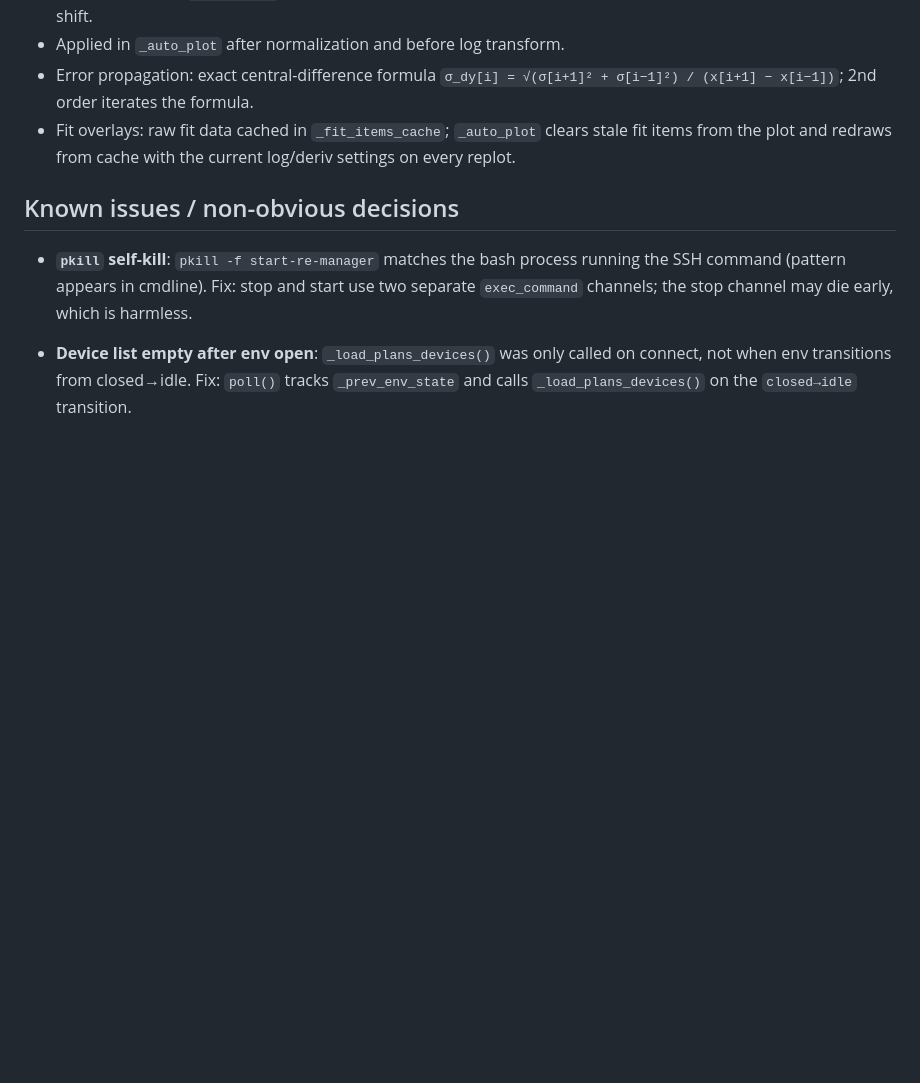
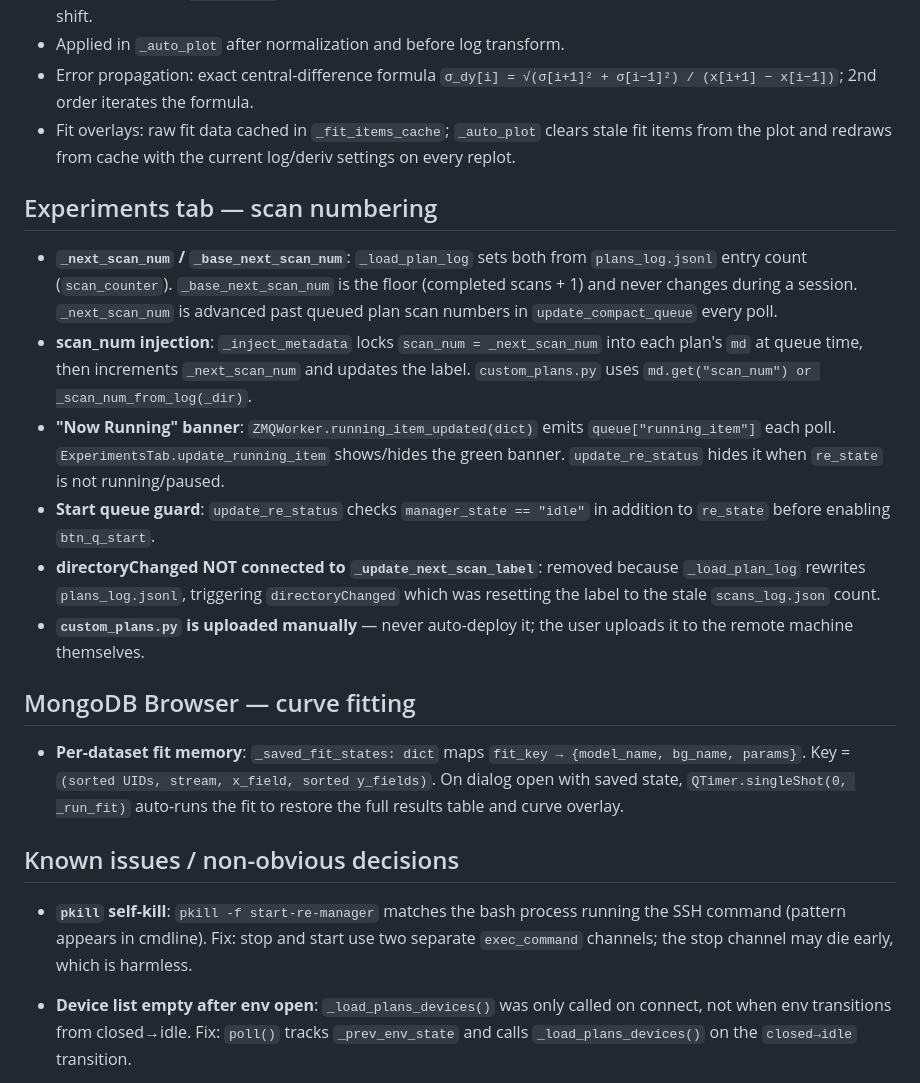
Before and after one commit to nayanbera/easy-bluesky, a Markdown page: CLAUDE.md, the part around the change. Drawn GitHub-style; blank space fills up the shorter version.

```diff
--- a/CLAUDE.md
+++ b/CLAUDE.md
@@ -209,6 +209,33 @@ in the log and therefore in the RE console widget.
 - Error propagation: exact central-difference formula `σ_dy[i] = √(σ[i+1]² + σ[i−1]²) / (x[i+1] − x[i−1])`; 2nd order iterates the formula.
 - Fit overlays: raw fit data cached in `_fit_items_cache`; `_auto_plot` clears stale fit items from the plot and redraws from cache with the current log/deriv settings on every replot.
 
+## Experiments tab — scan numbering
+
+- **`_next_scan_num` / `_base_next_scan_num`**: `_load_plan_log` sets both from
+  `plans_log.jsonl` entry count (`scan_counter`). `_base_next_scan_num` is the floor
+  (completed scans + 1) and never changes during a session. `_next_scan_num` is
+  advanced past queued plan scan numbers in `update_compact_queue` every poll.
+- **scan_num injection**: `_inject_metadata` locks `scan_num = _next_scan_num` into
+  each plan's `md` at queue time, then increments `_next_scan_num` and updates the
+  label. `custom_plans.py` uses `md.get("scan_num") or _scan_num_from_log(_dir)`.
+- **"Now Running" banner**: `ZMQWorker.running_item_updated(dict)` emits
+  `queue["running_item"]` each poll. `ExperimentsTab.update_running_item` shows/hides
+  the green banner. `update_re_status` hides it when `re_state` is not running/paused.
+- **Start queue guard**: `update_re_status` checks `manager_state == "idle"` in
+  addition to `re_state` before enabling `btn_q_start`.
+- **directoryChanged NOT connected to `_update_next_scan_label`**: removed because
+  `_load_plan_log` rewrites `plans_log.jsonl`, triggering `directoryChanged` which was
+  resetting the label to the stale `scans_log.json` count.
+- **`custom_plans.py` is uploaded manually** — never auto-deploy it; the user uploads
+  it to the remote machine themselves.
+
+## MongoDB Browser — curve fitting
+
+- **Per-dataset fit memory**: `_saved_fit_states: dict` maps
+  `fit_key → {model_name, bg_name, params}`. Key = `(sorted UIDs, stream, x_field,
+  sorted y_fields)`. On dialog open with saved state, `QTimer.singleShot(0, _run_fit)`
+  auto-runs the fit to restore the full results table and curve overlay.
+
 ## Known issues / non-obvious decisions
 
 - **`pkill` self-kill**: `pkill -f start-re-manager` matches the bash process running
```
Also changed, not shown: README.md (+18 -3 lines).
